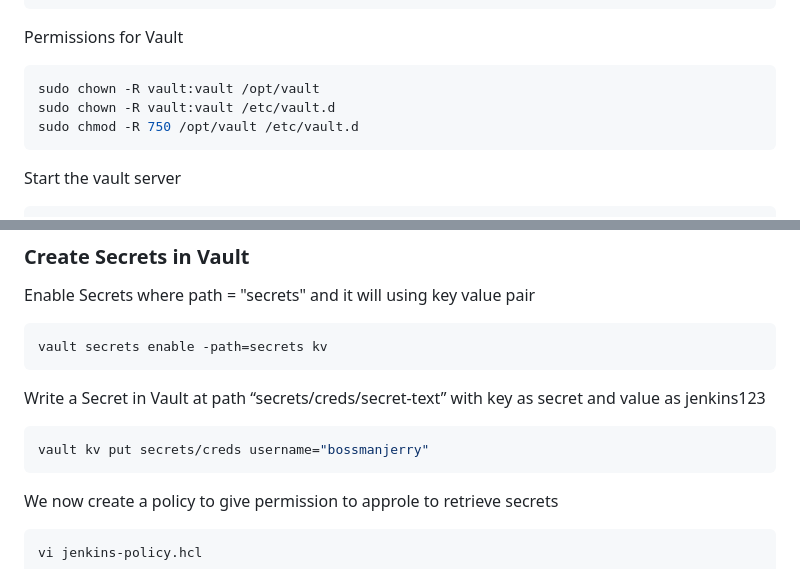
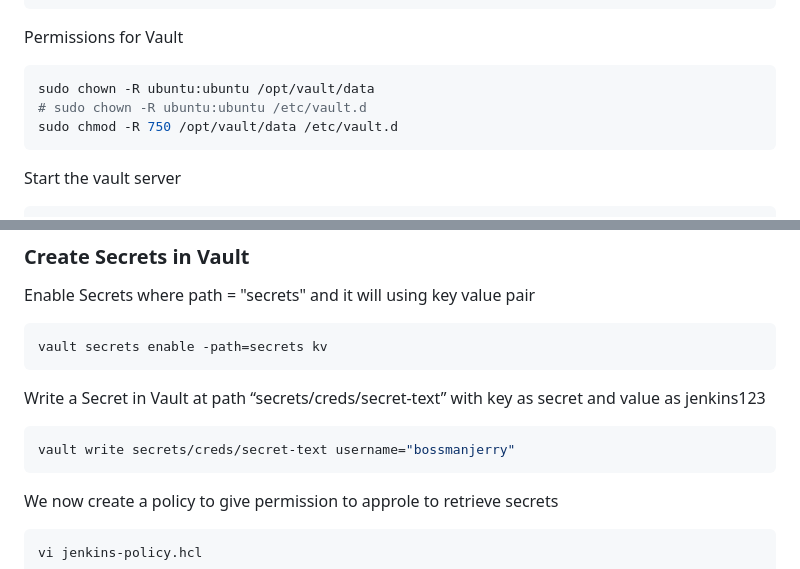
Before and after one commit to Gerardbulky/flask-argocd-project, a Markdown page: README.md, 2 parts joined by grey strips. Rendered like a GitHub page.

````diff
--- a/README.md
+++ b/README.md
@@ -206,9 +206,9 @@ sudo mkdir -p /opt/vault/data
 
 Permissions for Vault
 ```sh
-sudo chown -R vault:vault /opt/vault
-sudo chown -R vault:vault /etc/vault.d
-sudo chmod -R 750 /opt/vault /etc/vault.d
+sudo chown -R ubuntu:ubuntu /opt/vault/data
+# sudo chown -R ubuntu:ubuntu /etc/vault.d
+sudo chmod -R 750 /opt/vault/data /etc/vault.d
 ```
 
 Start the vault server
@@ -460,7 +460,7 @@ vault secrets enable -path=secrets kv
 Write a Secret in Vault at path “secrets/creds/secret-text” with key as secret and value as jenkins123
 
 ```sh
-vault kv put secrets/creds username="bossmanjerry"
+vault write secrets/creds/secret-text username="bossmanjerry"
 ```
 We now create a policy to give permission to approle to retrieve secrets
 
````
